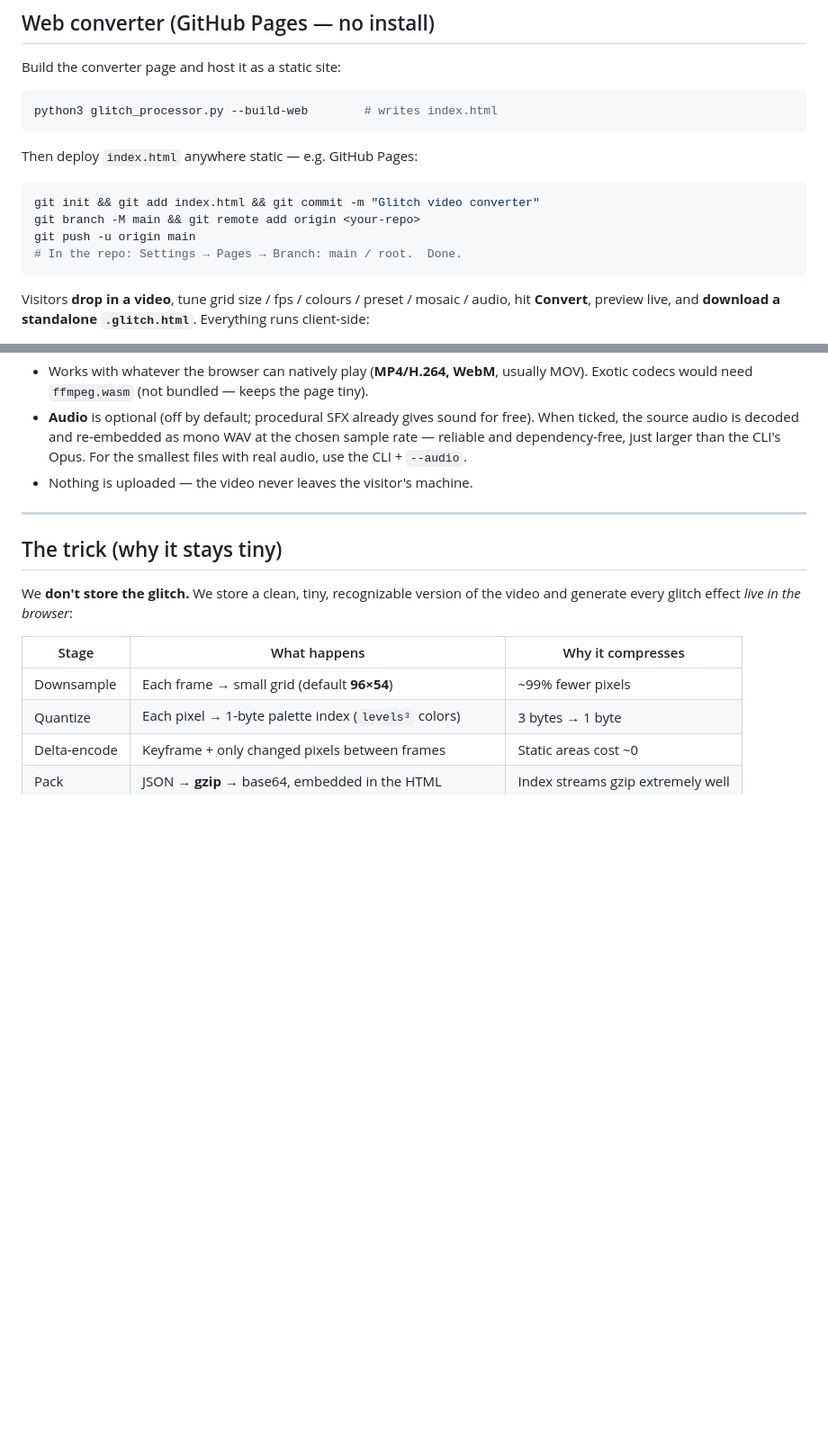
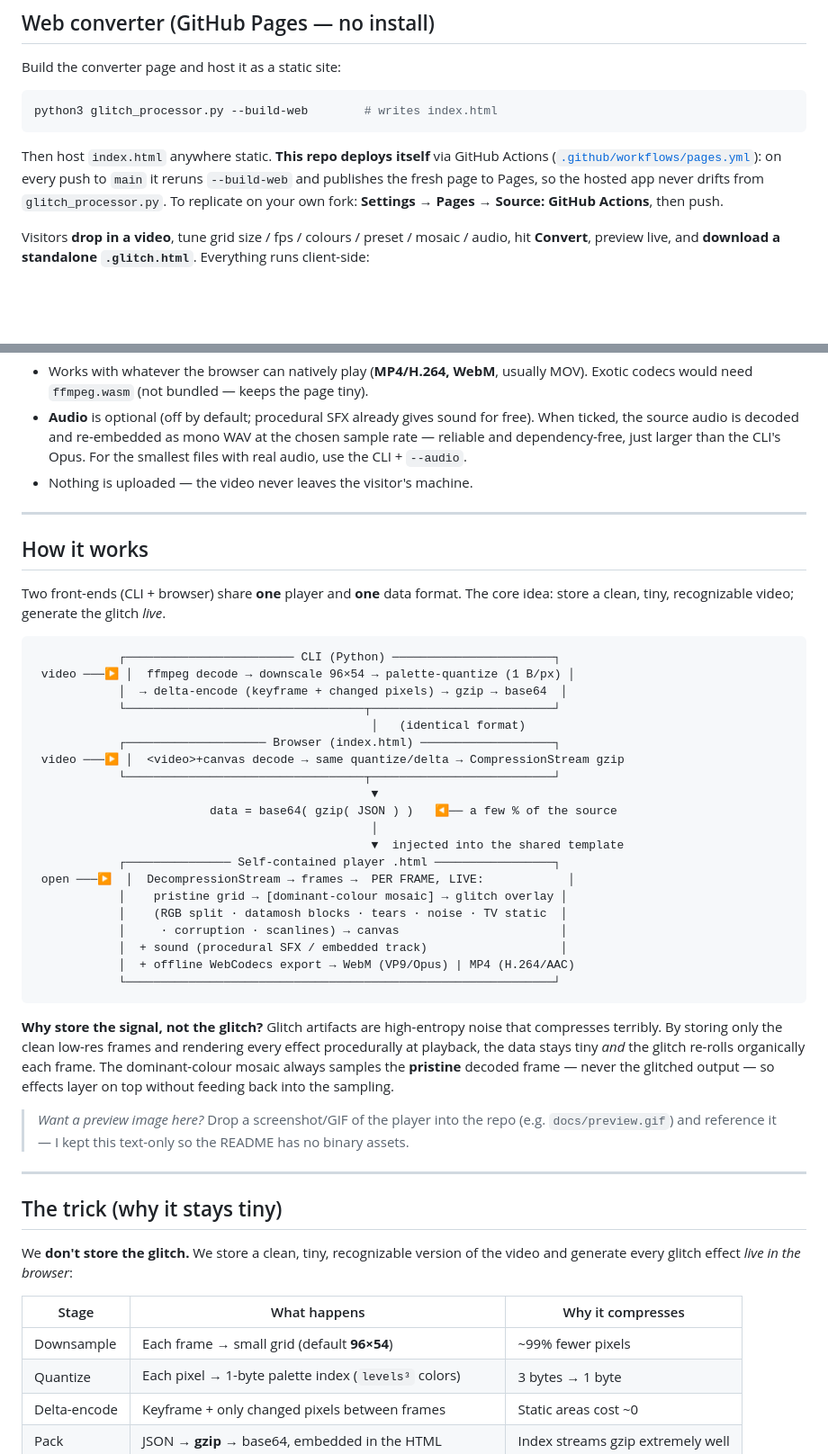
Before and after one commit to imcmurray/glitch-video-converter, a Markdown page: README.md, 2 parts joined by grey strips. Shown at 90% size. GitHub-like rendering; blank space fills up the shorter version.

Commit message:
docs: add CI + license badges, How-it-works diagram; note CI-based Pages deploy
Co-Authored-By: Claude Opus 4.8 (1M context) <noreply@anthropic.com>

````diff
--- a/README.md
+++ b/README.md
@@ -29,14 +32,11 @@ Build the converter page and host it as a static site:
 python3 glitch_processor.py --build-web        # writes index.html
 ```
 
-Then deploy `index.html` anywhere static — e.g. GitHub Pages:
-
-```bash
-git init && git add index.html && git commit -m "Glitch video converter"
-git branch -M main && git remote add origin <your-repo>
-git push -u origin main
-# In the repo: Settings → Pages → Branch: main / root.  Done.
-```
+Then host `index.html` anywhere static. **This repo deploys itself** via
+GitHub Actions ([`.github/workflows/pages.yml`](.github/workflows/pages.yml)):
+on every push to `main` it reruns `--build-web` and publishes the fresh page to
+Pages, so the hosted app never drifts from `glitch_processor.py`. To replicate on
+your own fork: **Settings → Pages → Source: GitHub Actions**, then push.
 
 Visitors **drop in a video**, tune grid size / fps / colours / preset / mosaic /
 audio, hit **Convert**, preview live, and **download a standalone `.glitch.html`**.
@@ -58,6 +58,47 @@ Notes & limits:
   the chosen sample rate — reliable and dependency-free, just larger than the
   CLI's Opus. For the smallest files with real audio, use the CLI + `--audio`.
 - Nothing is uploaded — the video never leaves the visitor's machine.
+
+---
+
+## How it works
+
+Two front-ends (CLI + browser) share **one** player and **one** data format. The
+core idea: store a clean, tiny, recognizable video; generate the glitch *live*.
+
+```
+            ┌──────────────────────── CLI (Python) ───────────────────────┐
+ video ───▶ │  ffmpeg decode → downscale 96×54 → palette-quantize (1 B/px) │
+            │  → delta-encode (keyframe + changed pixels) → gzip → base64  │
+            └──────────────────────────────────┬──────────────────────────┘
+                                                │   (identical format)
+            ┌──────────────────── Browser (index.html) ───────────────────┐
+ video ───▶ │  <video>+canvas decode → same quantize/delta → CompressionStream gzip
+            └──────────────────────────────────┬──────────────────────────┘
+                                                ▼
+                         data = base64( gzip( JSON ) )   ◀── a few % of the source
+                                                │
+                                                ▼  injected into the shared template
+            ┌─────────────── Self-contained player .html ─────────────────┐
+ open ───▶  │  DecompressionStream → frames →  PER FRAME, LIVE:            │
+            │    pristine grid → [dominant-colour mosaic] → glitch overlay │
+            │    (RGB split · datamosh blocks · tears · noise · TV static  │
+            │     · corruption · scanlines) → canvas                       │
+            │  + sound (procedural SFX / embedded track)                   │
+            │  + offline WebCodecs export → WebM (VP9/Opus) | MP4 (H.264/AAC)
+            └─────────────────────────────────────────────────────────────┘
+```
+
+**Why store the signal, not the glitch?** Glitch artifacts are high-entropy noise
+that compresses terribly. By storing only the clean low-res frames and rendering
+every effect procedurally at playback, the data stays tiny *and* the glitch
+re-rolls organically each frame. The dominant-colour mosaic always samples the
+**pristine** decoded frame — never the glitched output — so effects layer on top
+without feeding back into the sampling.
+
+> _Want a preview image here?_ Drop a screenshot/GIF of the player into the repo
+> (e.g. `docs/preview.gif`) and reference it — I kept this text-only so the README
+> has no binary assets.
 
 ---
 
````
Also changed, not shown: other parts of README.md (+3 -0 lines).
